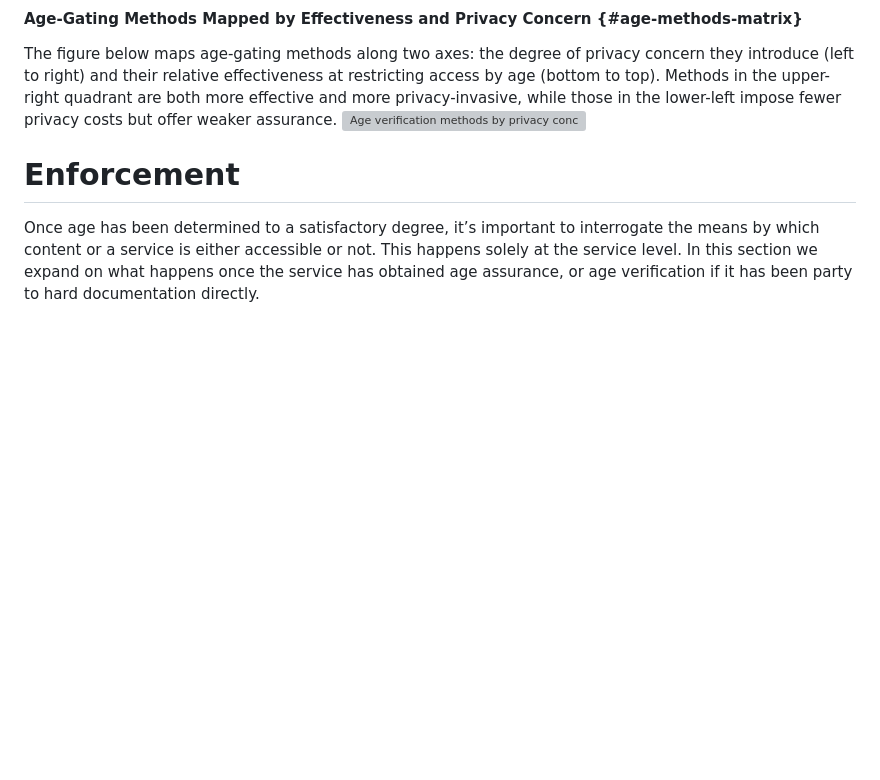
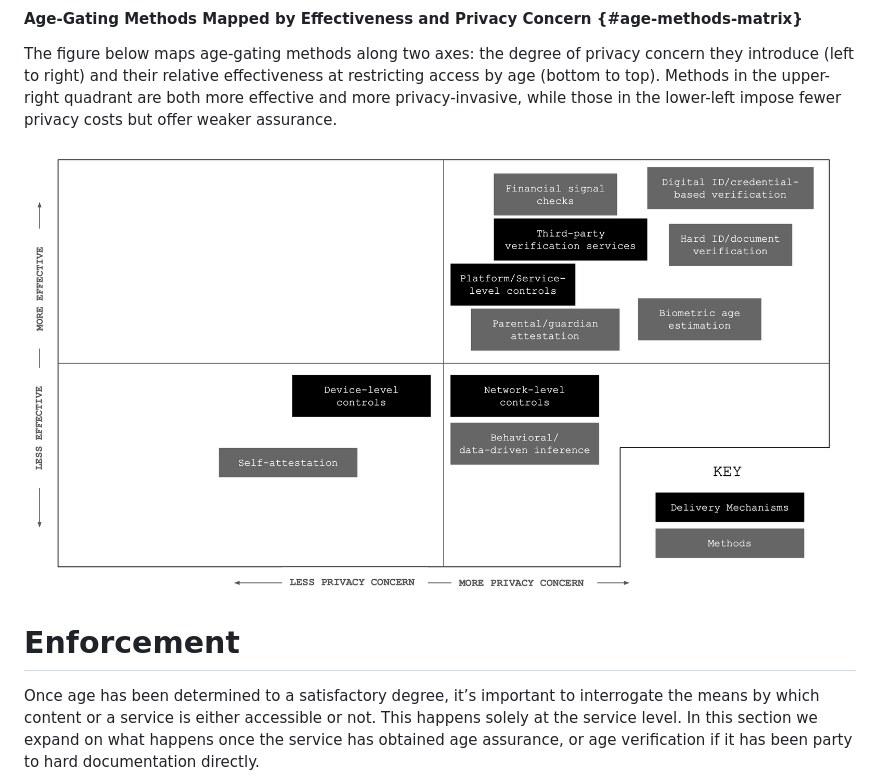
Before and after one commit to mallory/draft-knodel-age-arch, a Markdown page: draft-knodel-age-arch.md, the part around the change. GitHub-like rendering; blank space fills up the shorter version; grey boxes are pictures that could not be loaded.

```diff
--- a/draft-knodel-age-arch.md
+++ b/draft-knodel-age-arch.md
@@ -266,7 +266,7 @@ Rather than continuous geolocation, minimal-exposure signaling between networks
 Content moderation more broadly is the commitment of services and platforms to ensure online experiences are fit for purpose, given the intended user base. For example certain k-12 educational websites with user generated content are certainly engaged in some strong degree of content moderation because the platform is for learning in schools, and not, say, popular culture or entertainment.
 #### Age-Gating Methods Mapped by Effectiveness and Privacy Concern {#age-methods-matrix}
 The figure below maps age-gating methods along two axes: the degree of privacy concern they introduce (left to right) and their relative effectiveness at restricting access by age (bottom to top). Methods in the upper-right quadrant are both more effective and more privacy-invasive, while those in the lower-left impose fewer privacy costs but offer weaker assurance.
-![Age verification methods by privacy concern and effectiveness](age-methods-matrix.svg)
+![Age verification methods by privacy concern and effectiveness](age-methods-matrix.png)
 
 # Enforcement
 
```
